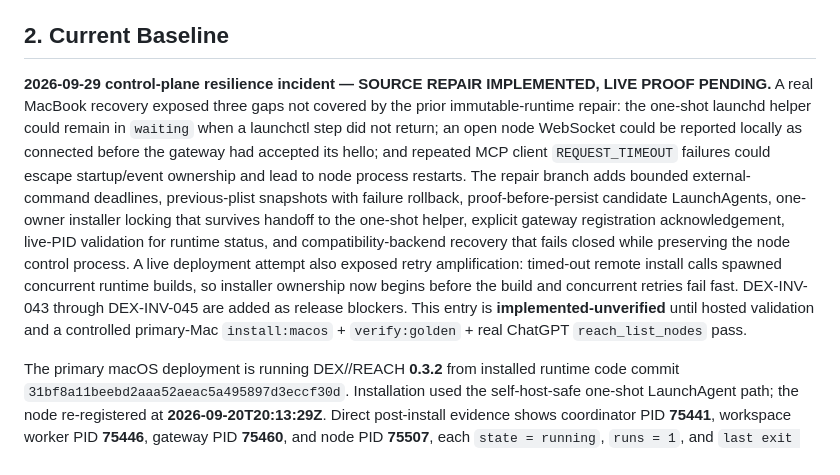
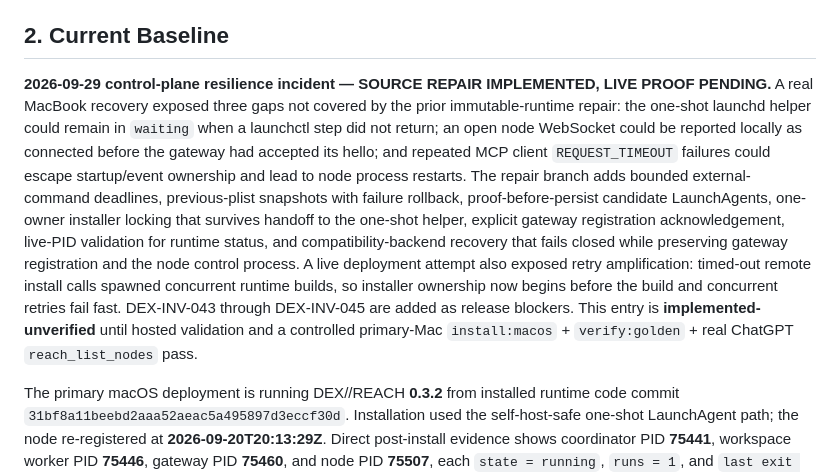
Before and after one commit to westkitty/DEX-REACH, a Markdown page: OPERATIONAL_STATE.md, the part around the change. Rendered like a GitHub page.

Commit message:
docs: record backend-independent registration repair

```diff
--- a/OPERATIONAL_STATE.md
+++ b/OPERATIONAL_STATE.md
@@ -12,7 +12,7 @@ Canonical public repository: `https://github.com/westkitty/DEX-REACH`.
 
 ## 2. Current Baseline
 
-**2026-09-29 control-plane resilience incident — SOURCE REPAIR IMPLEMENTED, LIVE PROOF PENDING.** A real MacBook recovery exposed three gaps not covered by the prior immutable-runtime repair: the one-shot launchd helper could remain in `waiting` when a launchctl step did not return; an open node WebSocket could be reported locally as connected before the gateway had accepted its hello; and repeated MCP client `REQUEST_TIMEOUT` failures could escape startup/event ownership and lead to node process restarts. The repair branch adds bounded external-command deadlines, previous-plist snapshots with failure rollback, proof-before-persist candidate LaunchAgents, one-owner installer locking that survives handoff to the one-shot helper, explicit gateway registration acknowledgement, live-PID validation for runtime status, and compatibility-backend recovery that fails closed while preserving the node control process. A live deployment attempt also exposed retry amplification: timed-out remote install calls spawned concurrent runtime builds, so installer ownership now begins before the build and concurrent retries fail fast. DEX-INV-043 through DEX-INV-045 are added as release blockers. This entry is **implemented-unverified** until hosted validation and a controlled primary-Mac `install:macos` + `verify:golden` + real ChatGPT `reach_list_nodes` pass.
+**2026-09-29 control-plane resilience incident — SOURCE REPAIR IMPLEMENTED, LIVE PROOF PENDING.** A real MacBook recovery exposed three gaps not covered by the prior immutable-runtime repair: the one-shot launchd helper could remain in `waiting` when a launchctl step did not return; an open node WebSocket could be reported locally as connected before the gateway had accepted its hello; and repeated MCP client `REQUEST_TIMEOUT` failures could escape startup/event ownership and lead to node process restarts. The repair branch adds bounded external-command deadlines, previous-plist snapshots with failure rollback, proof-before-persist candidate LaunchAgents, one-owner installer locking that survives handoff to the one-shot helper, explicit gateway registration acknowledgement, live-PID validation for runtime status, and compatibility-backend recovery that fails closed while preserving gateway registration and the node control process. A live deployment attempt also exposed retry amplification: timed-out remote install calls spawned concurrent runtime builds, so installer ownership now begins before the build and concurrent retries fail fast. DEX-INV-043 through DEX-INV-045 are added as release blockers. This entry is **implemented-unverified** until hosted validation and a controlled primary-Mac `install:macos` + `verify:golden` + real ChatGPT `reach_list_nodes` pass.
 
 The primary macOS deployment is running DEX//REACH **0.3.2** from installed runtime code commit `31bf8a11beebd2aaa52aeac5a495897d3eccf30d`. Installation used the self-host-safe one-shot LaunchAgent path; the node re-registered at **2026-09-20T20:13:29Z**. Direct post-install evidence shows coordinator PID **75441**, workspace worker PID **75446**, gateway PID **75460**, and node PID **75507**, each `state = running`, `runs = 1`, and `last exit code = (never exited)`. Loopback `/healthz` returned `{"ok":true,"service":"DEX//REACH","version":"0.3.2","onlineNodes":1}`. `npm run dex -- status` reported the existing `full-local` profile, the existing owner roots, AI access enabled, no capability grants, and the expected persistent node.
 
```
